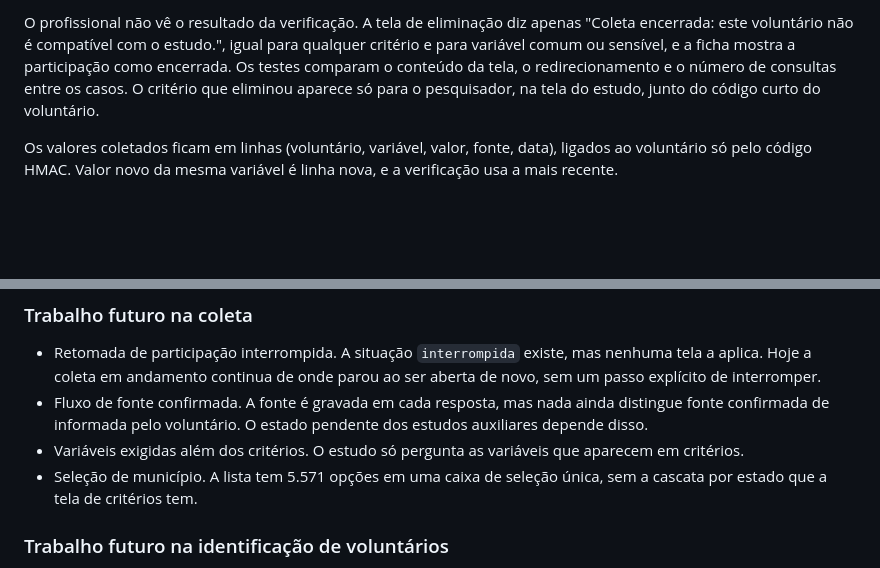
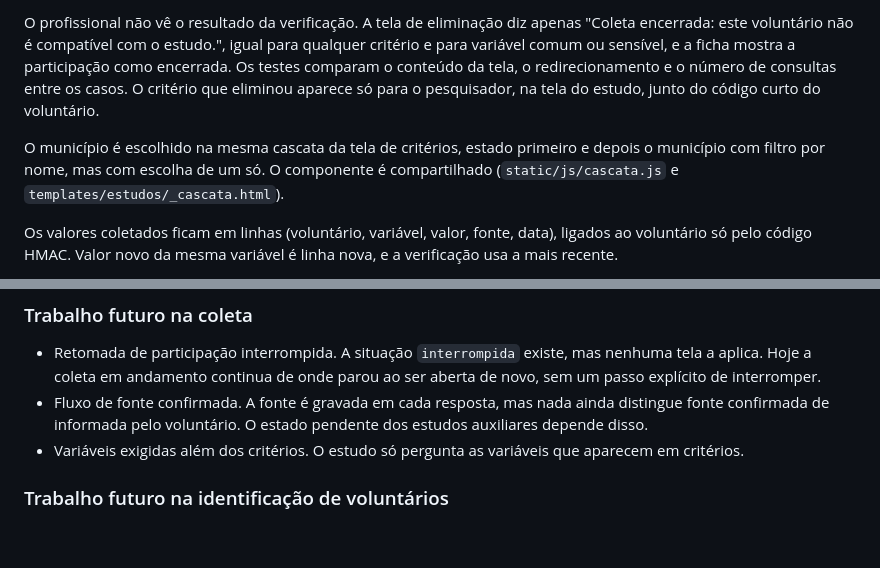
Before and after one commit to BrunoAssis-source/PFC, a Markdown page: README.md, 2 parts joined by grey strips. GitHub-like rendering; blank space fills up the shorter version.

Commit message:
documenta a cascata de municipio na coleta

```diff
--- a/README.md
+++ b/README.md
@@ -51,6 +51,8 @@ Cada resposta é gravada e conferida na mesma transação. A conferência é fei
 
 O profissional não vê o resultado da verificação. A tela de eliminação diz apenas "Coleta encerrada: este voluntário não é compatível com o estudo.", igual para qualquer critério e para variável comum ou sensível, e a ficha mostra a participação como encerrada. Os testes comparam o conteúdo da tela, o redirecionamento e o número de consultas entre os casos. O critério que eliminou aparece só para o pesquisador, na tela do estudo, junto do código curto do voluntário.
 
+O município é escolhido na mesma cascata da tela de critérios, estado primeiro e depois o município com filtro por nome, mas com escolha de um só. O componente é compartilhado (`static/js/cascata.js` e `templates/estudos/_cascata.html`).
+
 Os valores coletados ficam em linhas (voluntário, variável, valor, fonte, data), ligados ao voluntário só pelo código HMAC. Valor novo da mesma variável é linha nova, e a verificação usa a mais recente.
 
 Variável marcada como sensível (identidade de gênero, orientação sexual, pessoa com deficiência e raça ou cor) vai para a tabela `ValorSensivel`, com a mesma estrutura e sem cifra de coluna. A decisão tem quatro razões. O domínio de cada variável é uma lista fechada, então cifrar o valor esconderia pouco. A verificação e o reaproveitamento entre estudos comparam valores no banco, o que a cifra impediria. A tabela separada isola esses dados do restante. E o acesso é auditado, com o banco cifrado em repouso pelo provedor. A auditoria registra cada resposta a variável sensível, com o código da variável e o código curto do voluntário, nunca o valor.
@@ -66,7 +68,6 @@ A leitura de valor sensível por outra tela, como a do pesquisador, ainda não e
 - Retomada de participação interrompida. A situação `interrompida` existe, mas nenhuma tela a aplica. Hoje a coleta em andamento continua de onde parou ao ser aberta de novo, sem um passo explícito de interromper.
 - Fluxo de fonte confirmada. A fonte é gravada em cada resposta, mas nada ainda distingue fonte confirmada de informada pelo voluntário. O estado pendente dos estudos auxiliares depende disso.
 - Variáveis exigidas além dos critérios. O estudo só pergunta as variáveis que aparecem em critérios.
-- Seleção de município. A lista tem 5.571 opções em uma caixa de seleção única, sem a cascata por estado que a tela de critérios tem.
 
 ### Trabalho futuro na identificação de voluntários
 
```
